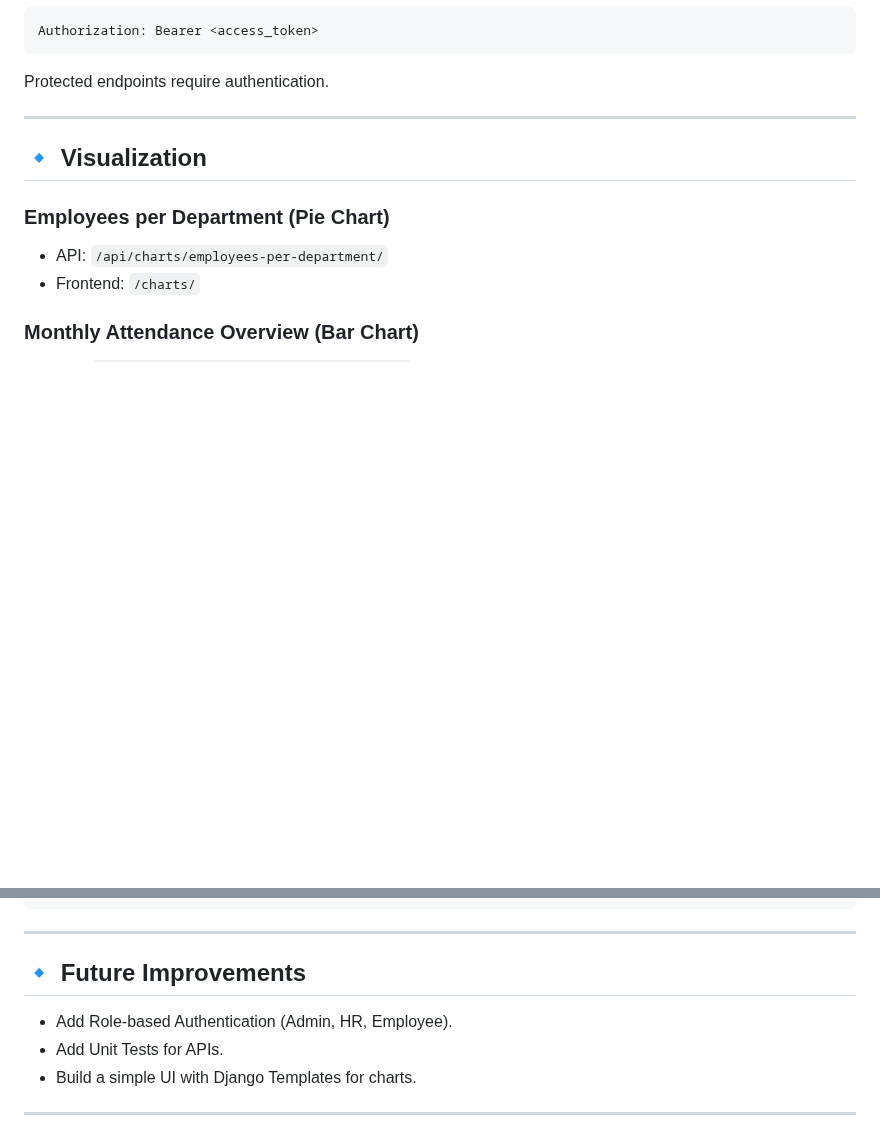
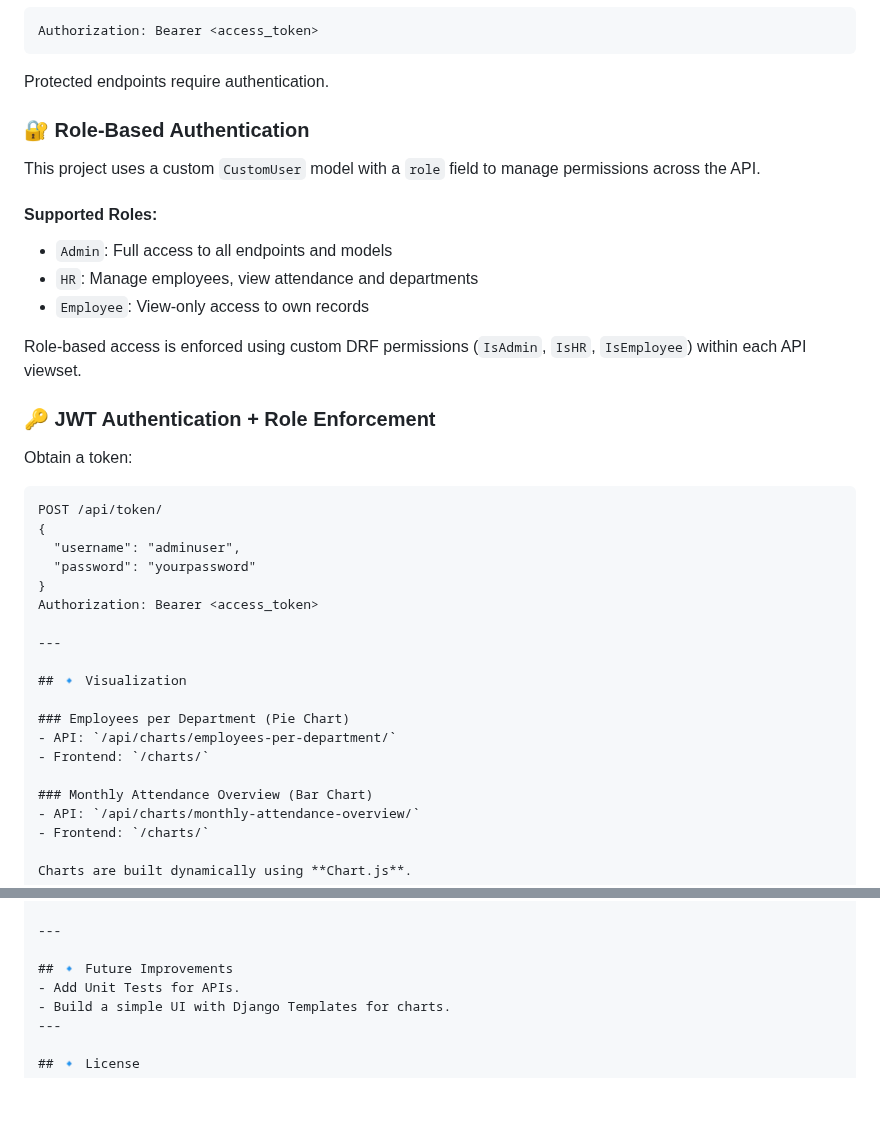
Before and after one commit to Zhaolin99/employee_project, a Markdown page: README.md, 2 parts joined by grey strips. GitHub-like rendering; blank space fills up the shorter version.

````diff
--- a/README.md
+++ b/README.md
@@ -128,6 +128,29 @@ Authorization: Bearer <access_token>
 
 Protected endpoints require authentication.
 
+
+### 🔐 Role-Based Authentication
+
+This project uses a custom `CustomUser` model with a `role` field to manage permissions across the API.
+
+#### Supported Roles:
+- `Admin`: Full access to all endpoints and models
+- `HR`: Manage employees, view attendance and departments
+- `Employee`: View-only access to own records
+
+Role-based access is enforced using custom DRF permissions (`IsAdmin`, `IsHR`, `IsEmployee`) within each API viewset.
+
+### 🔑 JWT Authentication + Role Enforcement
+
+Obtain a token:
+   ```http
+   POST /api/token/
+   {
+     "username": "adminuser",
+     "password": "yourpassword"
+   }
+Authorization: Bearer <access_token>
+
 ---
 
 ## 🔹 Visualization
@@ -162,7 +185,6 @@ employee_project/
 ---
 
 ## 🔹 Future Improvements
-- Add Role-based Authentication (Admin, HR, Employee).
 - Add Unit Tests for APIs.
 - Build a simple UI with Django Templates for charts.
 ---
````
